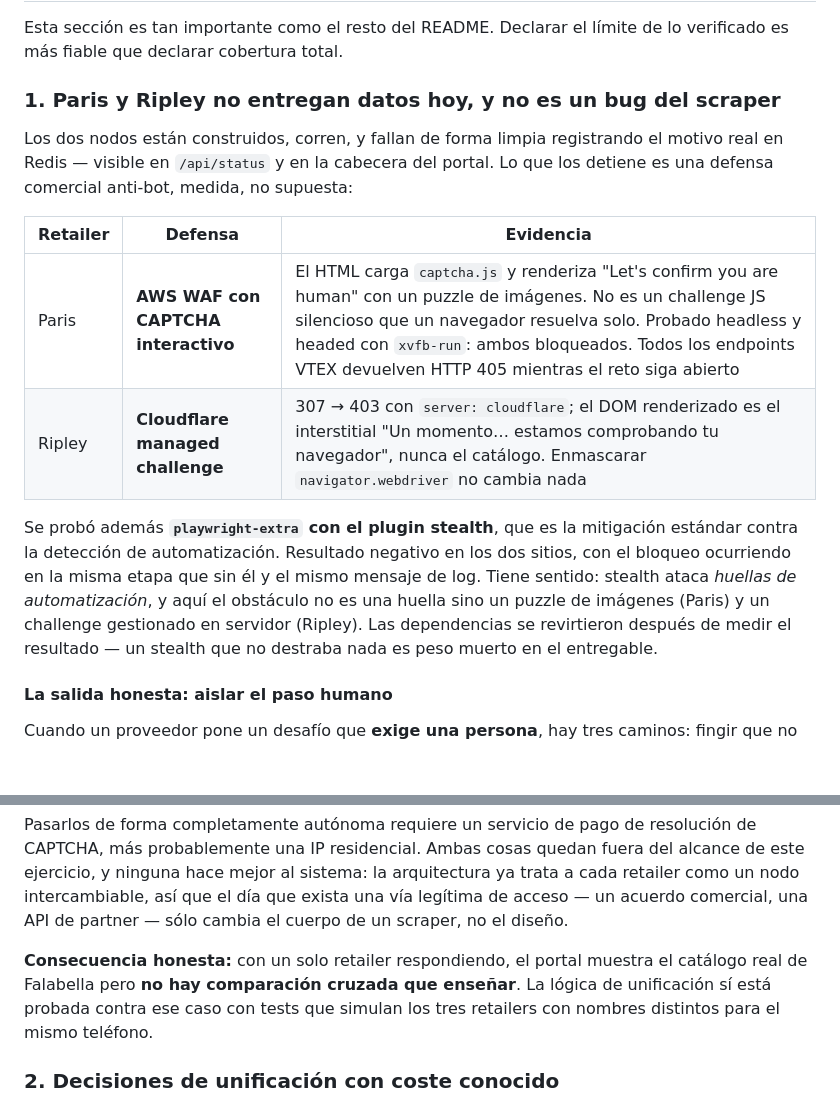
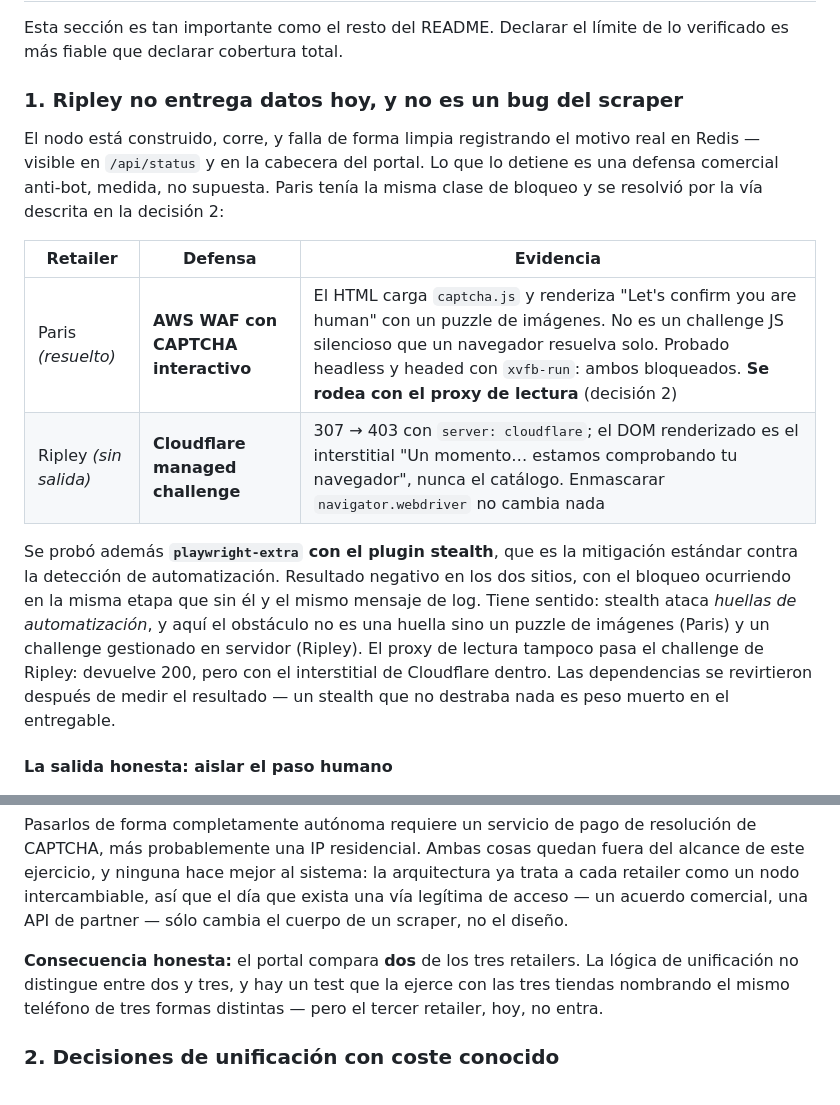
Before and after one commit to sdamianiw/chilecompara, a Markdown page: README.md, 2 parts joined by grey strips. Drawn GitHub-style; blank space fills up the shorter version.

```diff
--- a/README.md
+++ b/README.md
@@ -190,23 +239,25 @@ docker compose restart redis && sleep 5 && curl -s localhost:8081/api/products |
 Esta sección es tan importante como el resto del README. Declarar el límite de
 lo verificado es más fiable que declarar cobertura total.
 
-### 1. Paris y Ripley no entregan datos hoy, y no es un bug del scraper
+### 1. Ripley no entrega datos hoy, y no es un bug del scraper
 
-Los dos nodos están construidos, corren, y fallan de forma limpia registrando el
-motivo real en Redis — visible en `/api/status` y en la cabecera del portal. Lo
-que los detiene es una defensa comercial anti-bot, medida, no supuesta:
+El nodo está construido, corre, y falla de forma limpia registrando el motivo
+real en Redis — visible en `/api/status` y en la cabecera del portal. Lo que lo
+detiene es una defensa comercial anti-bot, medida, no supuesta. Paris tenía la
+misma clase de bloqueo y se resolvió por la vía descrita en la decisión 2:
 
 | Retailer | Defensa | Evidencia |
 |---|---|---|
-| Paris | **AWS WAF con CAPTCHA interactivo** | El HTML carga `captcha.js` y renderiza "Let's confirm you are human" con un puzzle de imágenes. No es un challenge JS silencioso que un navegador resuelva solo. Probado headless y headed con `xvfb-run`: ambos bloqueados. Todos los endpoints VTEX devuelven HTTP 405 mientras el reto siga abierto |
-| Ripley | **Cloudflare managed challenge** | 307 → 403 con `server: cloudflare`; el DOM renderizado es el interstitial "Un momento… estamos comprobando tu navegador", nunca el catálogo. Enmascarar `navigator.webdriver` no cambia nada |
+| Paris *(resuelto)* | **AWS WAF con CAPTCHA interactivo** | El HTML carga `captcha.js` y renderiza "Let's confirm you are human" con un puzzle de imágenes. No es un challenge JS silencioso que un navegador resuelva solo. Probado headless y headed con `xvfb-run`: ambos bloqueados. **Se rodea con el proxy de lectura** (decisión 2) |
+| Ripley *(sin salida)* | **Cloudflare managed challenge** | 307 → 403 con `server: cloudflare`; el DOM renderizado es el interstitial "Un momento… estamos comprobando tu navegador", nunca el catálogo. Enmascarar `navigator.webdriver` no cambia nada |
 
 Se probó además **`playwright-extra` con el plugin stealth**, que es la
 mitigación estándar contra la detección de automatización. Resultado negativo en
 los dos sitios, con el bloqueo ocurriendo en la misma etapa que sin él y el
 mismo mensaje de log. Tiene sentido: stealth ataca *huellas de automatización*,
 y aquí el obstáculo no es una huella sino un puzzle de imágenes (Paris) y un
-challenge gestionado en servidor (Ripley). Las dependencias se revirtieron
+challenge gestionado en servidor (Ripley). El proxy de lectura tampoco pasa el
+challenge de Ripley: devuelve 200, pero con el interstitial de Cloudflare dentro. Las dependencias se revirtieron
 después de medir el resultado — un stealth que no destraba nada es peso muerto
 en el entregable.
 
@@ -241,10 +292,10 @@ trata a cada retailer como un nodo intercambiable, así que el día que exista u
 vía legítima de acceso — un acuerdo comercial, una API de partner — sólo cambia
 el cuerpo de un scraper, no el diseño.
 
-**Consecuencia honesta:** con un solo retailer respondiendo, el portal muestra el
-catálogo real de Falabella pero **no hay comparación cruzada que enseñar**. La
-lógica de unificación sí está probada contra ese caso con tests que simulan los
-tres retailers con nombres distintos para el mismo teléfono.
+**Consecuencia honesta:** el portal compara **dos** de los tres retailers. La
+lógica de unificación no distingue entre dos y tres, y hay un test que la ejerce
+con las tres tiendas nombrando el mismo teléfono de tres formas distintas — pero
+el tercer retailer, hoy, no entra.
 
 ### 2. Decisiones de unificación con coste conocido
 
```
Also changed, not shown: other parts of README.md (+57 -8 lines).
